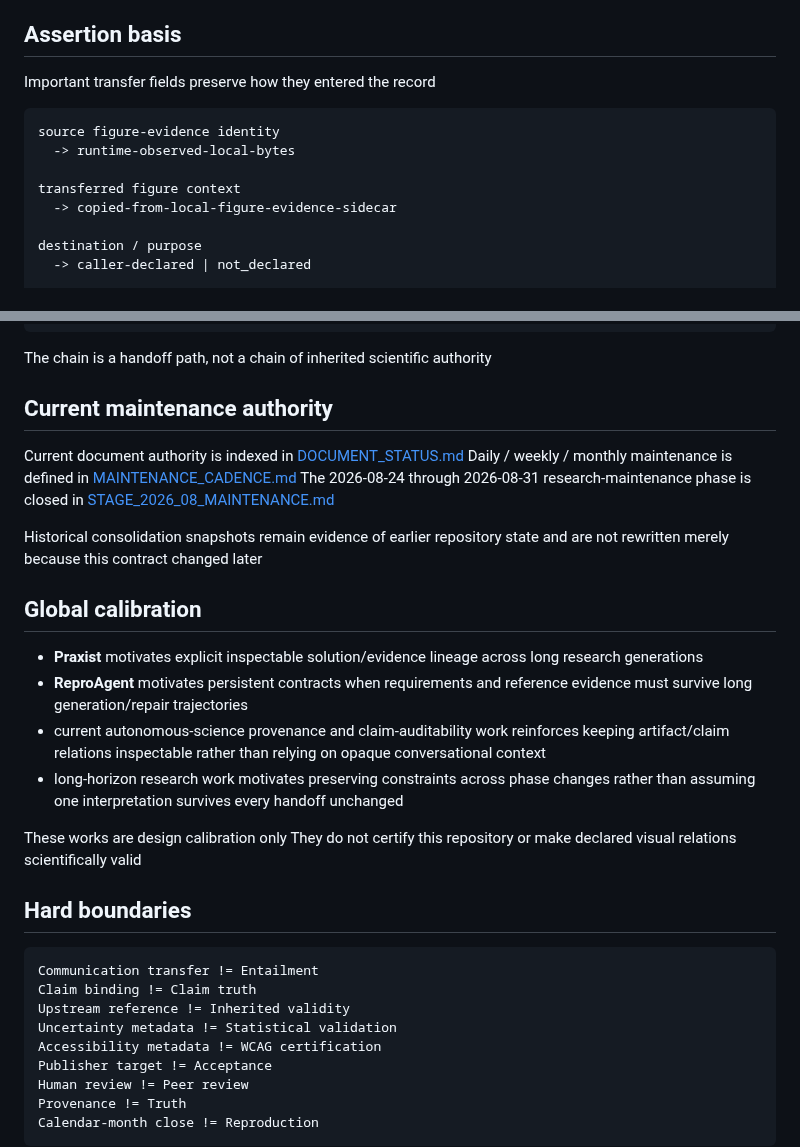
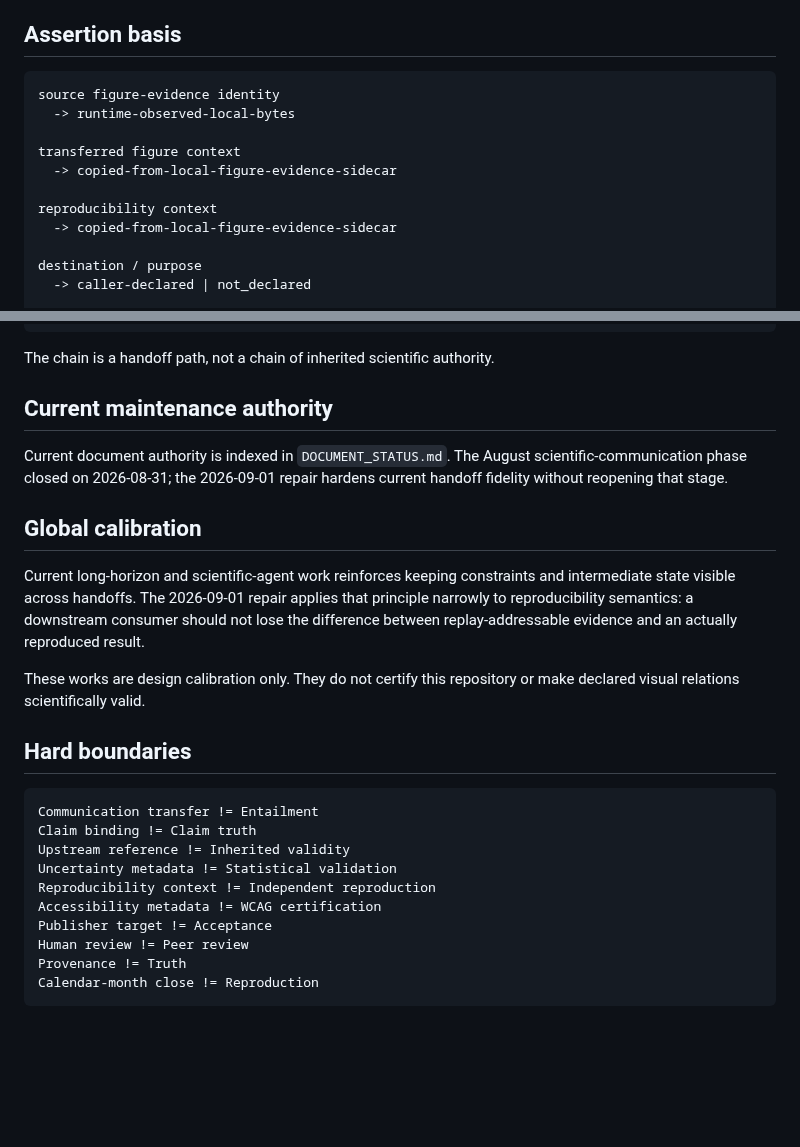
Before and after one commit to lostlight530/sci-render-kit, a Markdown page: COMMUNICATION_TRANSFER_CONTRACT.md, 2 parts joined by grey strips. Rendered like a GitHub page; blank space fills up the shorter version.

````diff
--- a/COMMUNICATION_TRANSFER_CONTRACT.md
+++ b/COMMUNICATION_TRANSFER_CONTRACT.md
@@ -71,13 +94,14 @@ It is not entailment, evidence sufficiency, statistical validity, scientific qua
 
 ## Assertion basis
-
-Important transfer fields preserve how they entered the record
 
 ```text
 source figure-evidence identity
   -> runtime-observed-local-bytes
 
 transferred figure context
+  -> copied-from-local-figure-evidence-sidecar
+
+reproducibility context
   -> copied-from-local-figure-evidence-sidecar
 
 destination / purpose
@@ -141,25 +164,17 @@ sci-render-kit/figure-evidence
 sci-render-kit/communication-transfer
 ```
 
-The chain is a handoff path, not a chain of inherited scientific authority
+The chain is a handoff path, not a chain of inherited scientific authority.
 
 ## Current maintenance authority
 
-Current document authority is indexed in [DOCUMENT_STATUS.md](DOCUMENT_STATUS.md)
-Daily / weekly / monthly maintenance is defined in [MAINTENANCE_CADENCE.md](MAINTENANCE_CADENCE.md)
-The 2026-08-24 through 2026-08-31 research-maintenance phase is closed in [STAGE_2026_08_MAINTENANCE.md](STAGE_2026_08_MAINTENANCE.md)
-
-Historical consolidation snapshots remain evidence of earlier repository state and are not rewritten merely because this contract changed later
+Current document authority is indexed in `DOCUMENT_STATUS.md`. The August scientific-communication phase closed on 2026-08-31; the 2026-09-01 repair hardens current handoff fidelity without reopening that stage.
 
 ## Global calibration
 
-- **Praxist** motivates explicit inspectable solution/evidence lineage across long research generations
-- **ReproAgent** motivates persistent contracts when requirements and reference evidence must survive long generation/repair trajectories
-- current autonomous-science provenance and claim-auditability work reinforces keeping artifact/claim relations inspectable rather than relying on opaque conversational context
-- long-horizon research work motivates preserving constraints across phase changes rather than assuming one interpretation survives every handoff unchanged
+Current long-horizon and scientific-agent work reinforces keeping constraints and intermediate state visible across handoffs. The 2026-09-01 repair applies that principle narrowly to reproducibility semantics: a downstream consumer should not lose the difference between replay-addressable evidence and an actually reproduced result.
 
-These works are design calibration only
-They do not certify this repository or make declared visual relations scientifically valid
+These works are design calibration only. They do not certify this repository or make declared visual relations scientifically valid.
 
 ## Hard boundaries
 
@@ -168,6 +183,7 @@ Communication transfer != Entailment
 Claim binding != Claim truth
 Upstream reference != Inherited validity
 Uncertainty metadata != Statistical validation
+Reproducibility context != Independent reproduction
 Accessibility metadata != WCAG certification
 Publisher target != Acceptance
 Human review != Peer review
````
Also changed, not shown: other parts of COMMUNICATION_TRANSFER_CONTRACT.md (+40 -18 lines).
